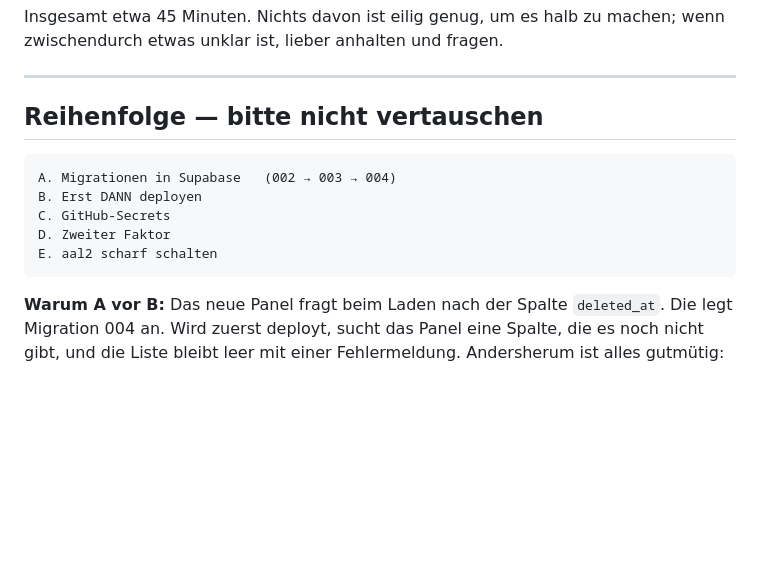
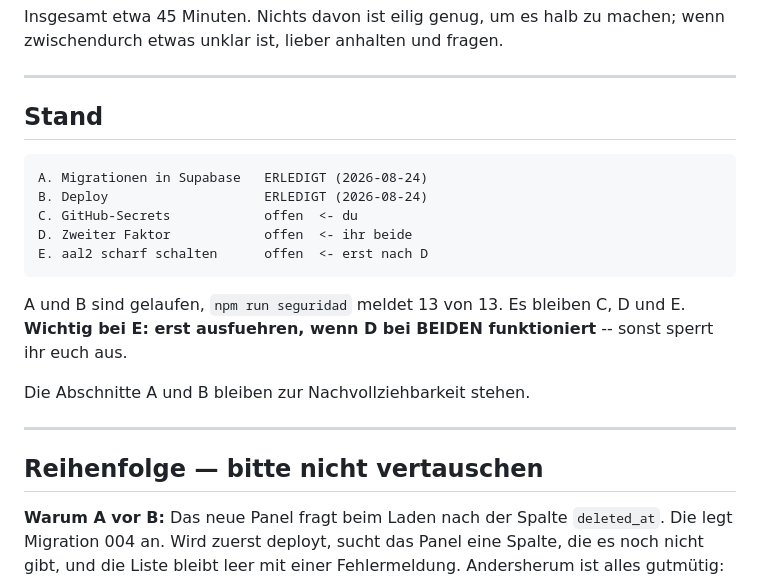
Before and after one commit to xife12/retoniosdeleden, a Markdown page: ANLEITUNG-ABSICHERN.md, the part around the change. Rendered like a GitHub page; blank space fills up the shorter version.

````diff
--- a/ANLEITUNG-ABSICHERN.md
+++ b/ANLEITUNG-ABSICHERN.md
@@ -8,15 +8,25 @@ wenn zwischendurch etwas unklar ist, lieber anhalten und fragen.
 
 ---
 
-## Reihenfolge — bitte nicht vertauschen
+## Stand
 
 ```
-A. Migrationen in Supabase   (002 → 003 → 004)
-B. Erst DANN deployen
-C. GitHub-Secrets
-D. Zweiter Faktor
-E. aal2 scharf schalten
+A. Migrationen in Supabase   ERLEDIGT (2026-08-24)
+B. Deploy                    ERLEDIGT (2026-08-24)
+C. GitHub-Secrets            offen  <- du
+D. Zweiter Faktor            offen  <- ihr beide
+E. aal2 scharf schalten      offen  <- erst nach D
 ```
+
+A und B sind gelaufen, `npm run seguridad` meldet 13 von 13. Es bleiben C, D
+und E. **Wichtig bei E: erst ausfuehren, wenn D bei BEIDEN funktioniert** --
+sonst sperrt ihr euch aus.
+
+Die Abschnitte A und B bleiben zur Nachvollziehbarkeit stehen.
+
+---
+
+## Reihenfolge — bitte nicht vertauschen
 
 **Warum A vor B:** Das neue Panel fragt beim Laden nach der Spalte
 `deleted_at`. Die legt Migration 004 an. Wird zuerst deployt, sucht das Panel
````
Also changed, not shown: PLAN-SICHERHEIT.md (+44 -18 lines).
